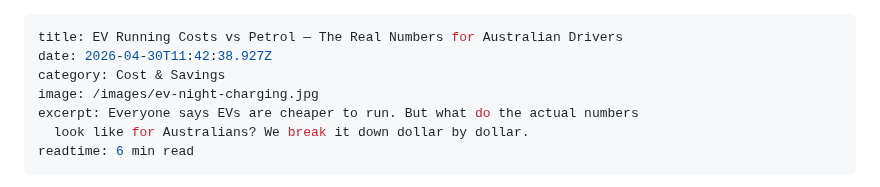
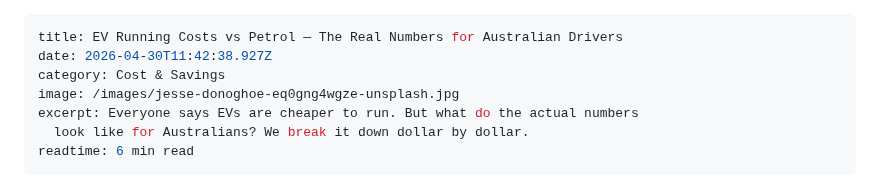
Before and after one commit to padih4-hub/evclear, a Markdown page: static/posts/2026-04-30-ev-running-costs-vs-petrol-the-real-numbers-for-australian-drivers.md, the part around the change. GitHub-like rendering.

Commit message:
Update Blog Posts “2026-04-30-ev-running-costs-vs-petrol-the-real-numbers-for-australian-drivers”

```diff
--- a/static/posts/2026-04-30-ev-running-costs-vs-petrol-the-real-numbers-for-australian-drivers.md
+++ b/static/posts/2026-04-30-ev-running-costs-vs-petrol-the-real-numbers-for-australian-drivers.md
@@ -2,7 +2,7 @@
 title: EV Running Costs vs Petrol — The Real Numbers for Australian Drivers
 date: 2026-04-30T11:42:38.927Z
 category: Cost & Savings
-image: /images/ev-night-charging.jpg
+image: /images/jesse-donoghoe-eq0gng4wgze-unsplash.jpg
 excerpt: Everyone says EVs are cheaper to run. But what do the actual numbers
   look like for Australians? We break it down dollar by dollar.
 readtime: 6 min read
```
